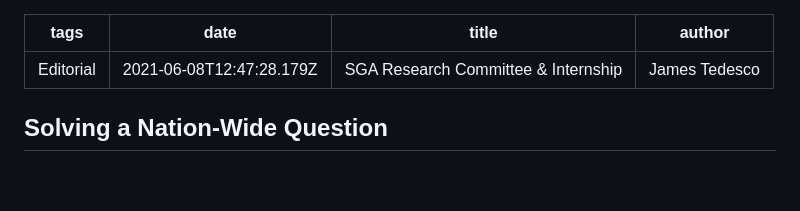
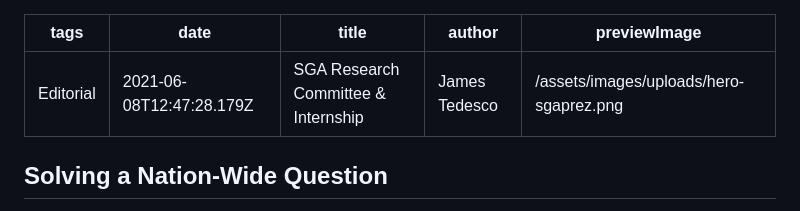
Before and after one commit to JamesMitofsky/uvm-votes, a Markdown page: blog/establishing-an-sga-research-committee-06-2021.md, the part around the change. Drawn GitHub-style; blank space fills up the shorter version.

Commit message:
Update Blog Content “establishing-an-sga-research-committee-06-2021”

```diff
--- a/blog/establishing-an-sga-research-committee-06-2021.md
+++ b/blog/establishing-an-sga-research-committee-06-2021.md
@@ -3,6 +3,7 @@ tags: Editorial
 date: 2021-06-08T12:47:28.179Z
 title: SGA Research Committee & Internship
 author: James Tedesco
+previewImage: /assets/images/uploads/hero-sgaprez.png
 ---
 ## Solving a Nation-Wide Question
 
```
Also changed, not shown: assets/images/uploads/hero-sgaprez.png (added).
